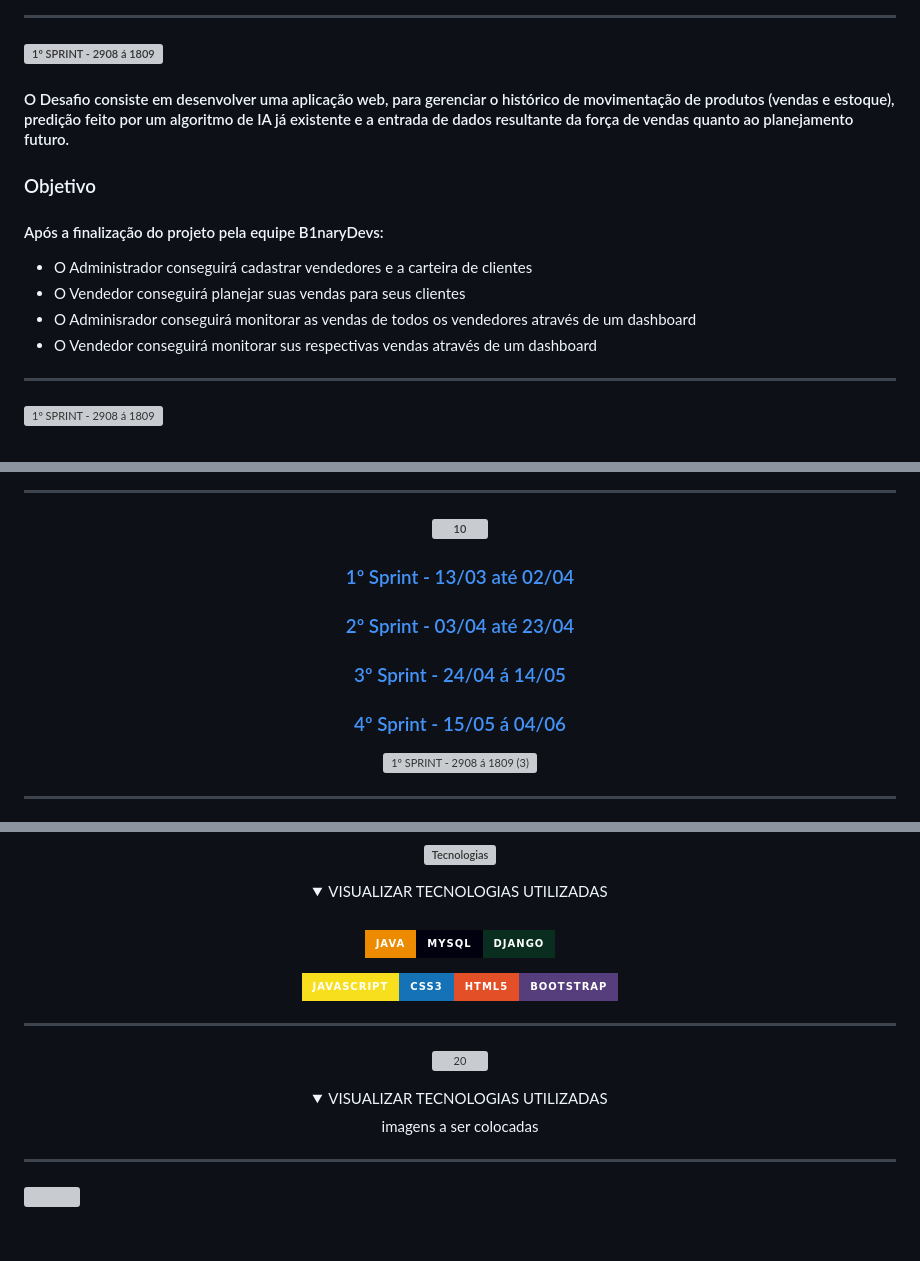
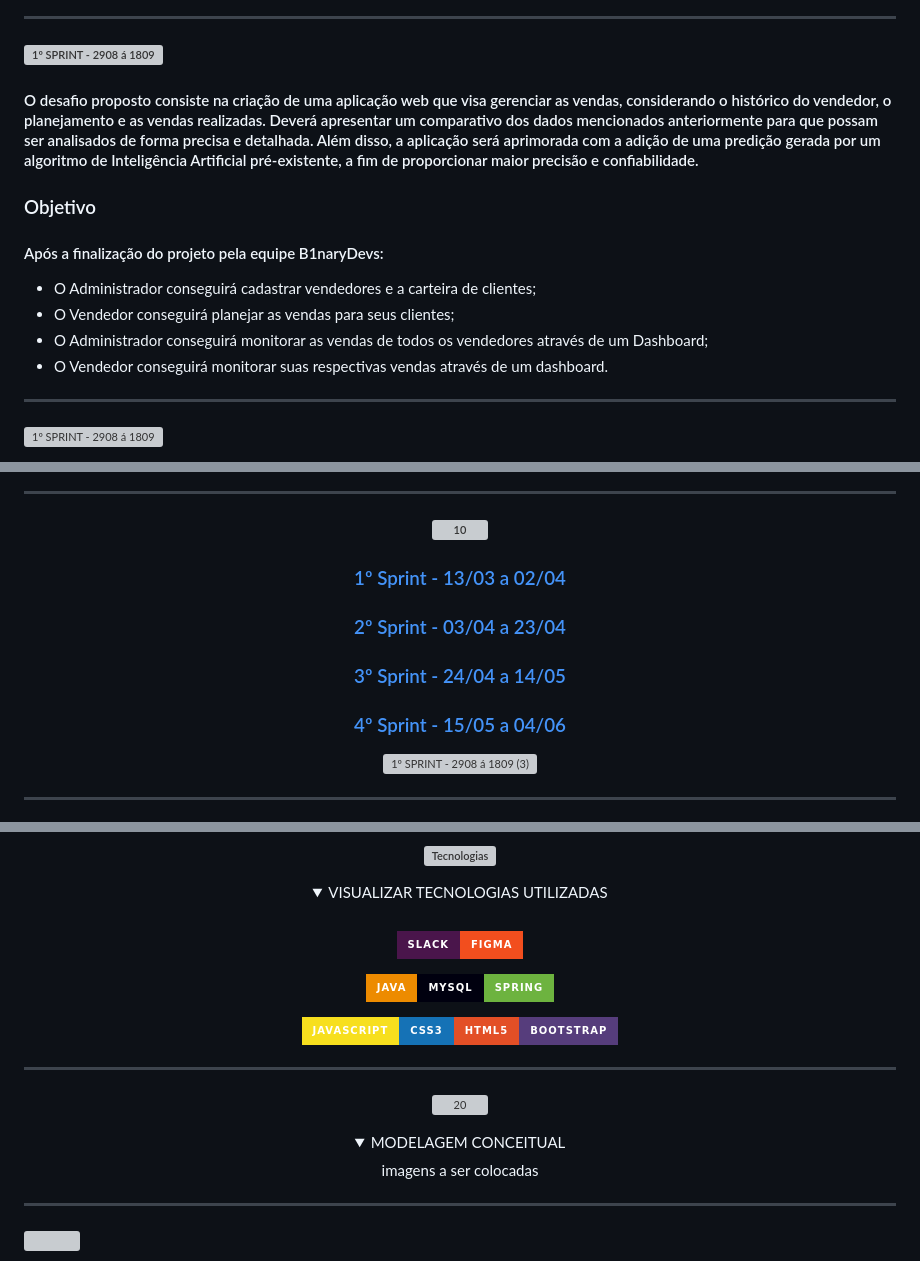
Before and after one commit to B1nary-Devs/DOM-ROCK, a Markdown page: README.md, 3 parts joined by grey strips. GitHub-like rendering; folded sections open; badges without logos; blank space fills up the shorter version; grey boxes are pictures that could not be loaded.

```diff
--- a/README.md
+++ b/README.md
@@ -5,14 +5,14 @@
 -------------------------------------------------------
 
 #### <a name="Desafio"> ![1º SPRINT - 2908 á 1809](https://user-images.githubusercontent.com/101594950/227817820-d0a7a9a3-897d-4082-83ea-38048ca02aea.jpg)</a>
-#### O Desafio consiste em desenvolver uma aplicação web, para gerenciar o histórico de movimentação de produtos (vendas e estoque), predição feito por um algoritmo de IA já existente e a entrada de dados resultante da força de vendas quanto ao planejamento futuro.
+#### O desafio proposto consiste na criação de uma aplicação web que visa gerenciar as vendas, considerando o histórico do vendedor, o planejamento e as vendas realizadas. Deverá apresentar um comparativo dos dados mencionados anteriormente para que possam ser analisados de forma precisa e detalhada. Além disso, a aplicação será aprimorada com a adição de uma predição gerada por um algoritmo de Inteligência Artificial pré-existente, a fim de proporcionar maior precisão e confiabilidade.
 
 ### <a name="Objetivo">Objetivo</a>
 #### Após a finalização do projeto pela equipe B1naryDevs:
-* O Administrador conseguirá cadastrar vendedores e a carteira de clientes
-* O Vendedor conseguirá planejar suas vendas para seus clientes
-* O Adminisrador conseguirá monitorar as vendas de todos os vendedores através de um dashboard
-* O Vendedor conseguirá monitorar sus respectivas vendas através de um dashboard
+* O Administrador conseguirá cadastrar vendedores e a carteira de clientes;
+* O Vendedor conseguirá planejar as vendas para seus clientes;
+* O Administrador conseguirá monitorar as vendas de todos os vendedores através de um Dashboard;
+* O Vendedor conseguirá monitorar suas respectivas vendas através de um dashboard.
 
 ----------------------------------------------
 
@@ -45,10 +45,10 @@
 
 #### <a name="Planejamento"></a>![10](https://user-images.githubusercontent.com/101594950/228395640-c2449269-729f-45e7-8bba-496ebd319df3.jpg)
 
-### [1º Sprint - 13/03 até 02/04](https://github.com/B1nary-Devs-3-Semestre/DOM-ROCK/tree/dev/1%20SPRINT)
-### [2º Sprint - 03/04 até 23/04]()
-### [3º Sprint - 24/04 á 14/05]()
-### [4º Sprint - 15/05 á 04/06]()
+### [1º Sprint - 13/03 a 02/04](https://github.com/B1nary-Devs-3-Semestre/DOM-ROCK/tree/dev/1%20SPRINT)
+### [2º Sprint - 03/04 a 23/04]()
+### [3º Sprint - 24/04 a 14/05]()
+### [4º Sprint - 15/05 a 04/06]()
 
 ![1º SPRINT - 2908 á 1809 (3)](https://user-images.githubusercontent.com/101594950/228687458-d4e12b02-8bea-44d0-af9d-229ce56fe8ba.jpg)
 
@@ -85,9 +85,12 @@
 
 <br>
 
-<img src="https://img.shields.io/badge/Java-ED8B00?style=for-the-badge&logo=java&logoColor=white" target="_blank"><img src="https://img.shields.io/badge/MySQL-00000F?style=for-the-badge&logo=mysql&logoColor=white" target="_blank"><img src="https://img.shields.io/badge/Django-092E20?style=for-the-badge&logo=django&logoColor=white" target="_blank">
+<img src="https://img.shields.io/badge/Slack-4A154B?style=for-the-badge&logo=slack&logoColor=white"><img src="https://img.shields.io/badge/Figma-F24E1E?style=for-the-badge&logo=figma&logoColor=white">
+
+<img src="https://img.shields.io/badge/Java-ED8B00?style=for-the-badge&logo=java&logoColor=white" target="_blank"><img src="https://img.shields.io/badge/MySQL-00000F?style=for-the-badge&logo=mysql&logoColor=white" target="_blank"><img src="https://img.shields.io/badge/Spring-6DB33F?style=for-the-badge&logo=spring&logoColor=white">
 
 <img src="https://img.shields.io/badge/JavaScript-F7DF1E?style=for-the-badge&logo=javascript&logoColor=black" target="_blank"><img src="https://img.shields.io/badge/CSS3-1572B6?style=for-the-badge&logo=css3&logoColor=white" target="_blank"><img src="https://img.shields.io/badge/HTML5-E34F26?style=for-the-badge&logo=html5&logoColor=white" target="_blank"><img src="https://img.shields.io/badge/Bootstrap-563D7C?style=for-the-badge&logo=bootstrap&logoColor=white" target="_blank">
+
 
 </summary>
 
@@ -103,7 +106,7 @@
 
 <details>
 
-<summary> VISUALIZAR TECNOLOGIAS UTILIZADAS  </summary>
+<summary> MODELAGEM CONCEITUAL  </summary>
 
 imagens a ser colocadas
 
```
Also changed, not shown: other parts of README.md (+8 -8 lines).
